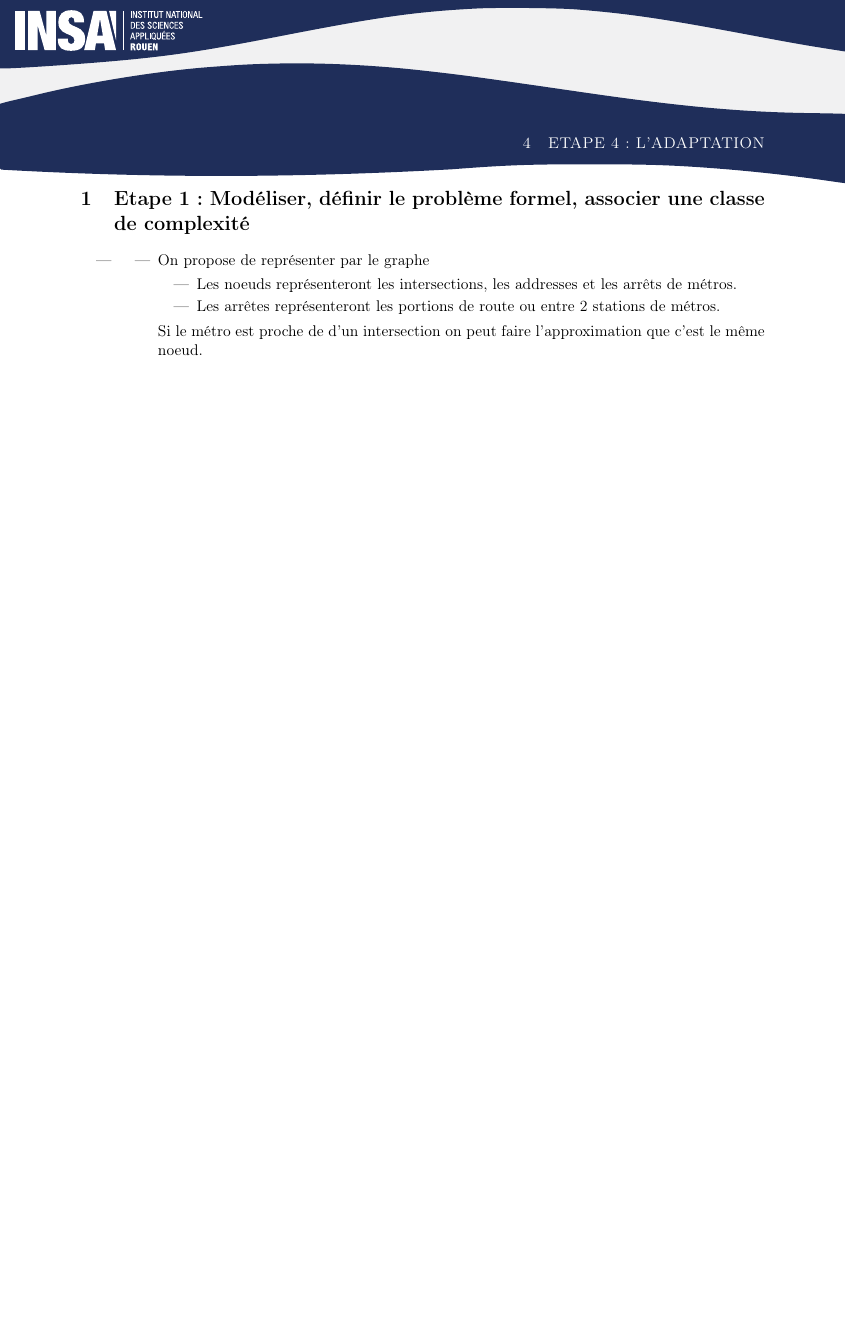
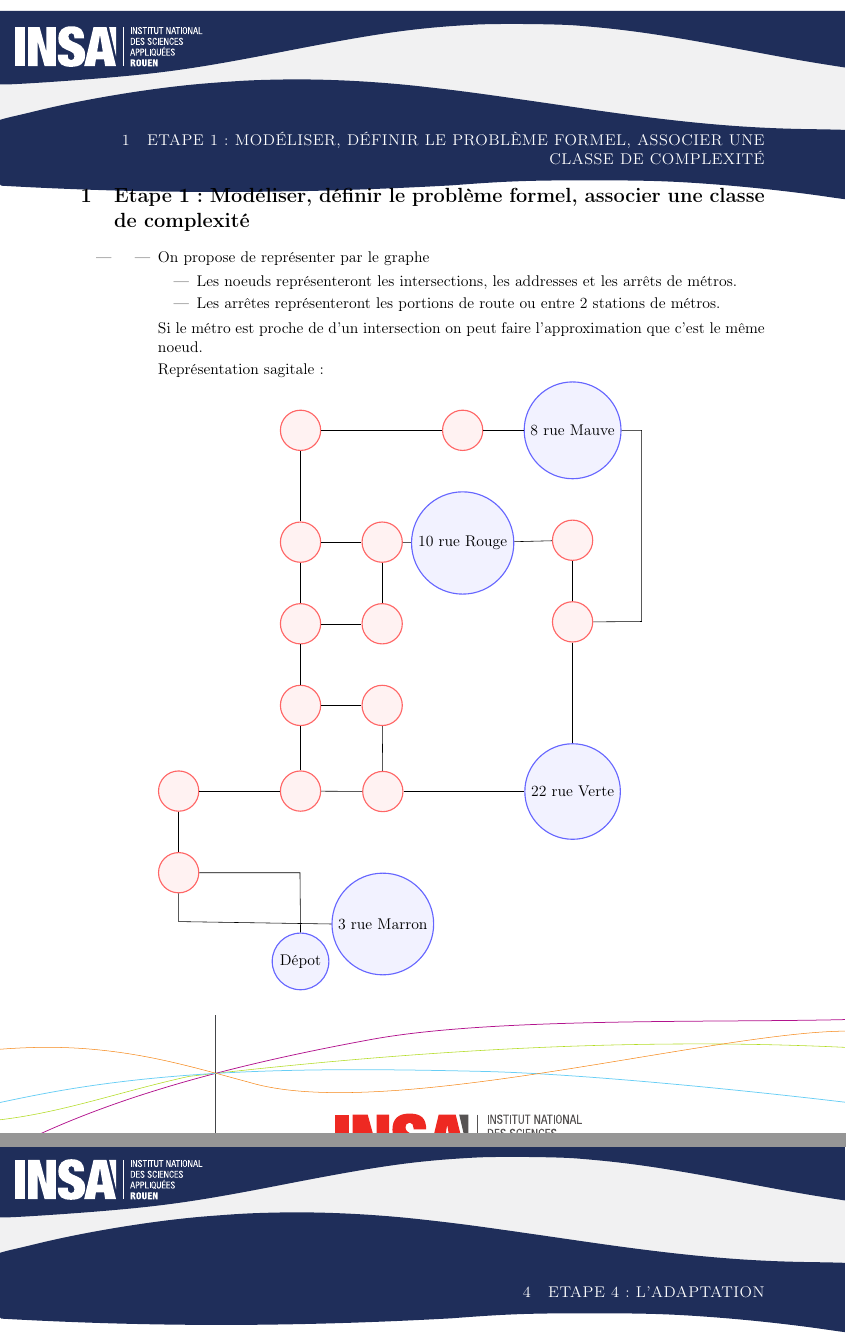
Before and after one commit to Alexis-IMBERT/iti-ro-balade_en_ville, a LaTeX document (Rapport/documentReponse_grindel_imbert.tex, which reads Rapport/classeRapport.sty): part of page 3 of 3 before the commit and two parts of pages 3 and 4 of 4 after it, the two joined at a grey line, cut at the place of the change, the shorter picture padded with empty space. Compiled offline with pdfLaTeX.

Commit message:
Ajout des 2 graphes

```diff
--- a/Rapport/classeRapport.sty
+++ b/Rapport/classeRapport.sty
@@ -23,6 +23,7 @@
 
 \definecolor{GRIS}{cmyk}{0.7,0.6,0.5,0.3}
 \definecolor{BLEU}{cmyk}{1,0.9,0.1,0}
+\definecolor{BLANC}{RGB}{255,255,255}
 
 \lstset{
 %	extendedchars=true,%
@@ -30,9 +31,9 @@
 	numbers=left,%
 	language=C,%
 	frame=single,%
-	stringstyle=\color{gray},%
+	stringstyle=\color{GRIS},%
 	tabsize=4,%
-	keywordstyle=\color{blue}\bfseries,%
+	keywordstyle=\color{BLEU}\bfseries,%
 	xrightmargin=0cm,%
 	xleftmargin=-0cm,%
 	extendedchars=\true,%
@@ -142,7 +143,7 @@
 		\end{picture}
 	}
 	\fancyhead[CO,C]{}
-	\fancyhead[RO,R]{\color{white} \scshape\leftmark}
+	\fancyhead[RO,R]{\color{BLANC} \scshape\leftmark}
 	\fancyfoot[L,LO,R,RO]{}
 	\renewcommand{\headrulewidth}{0pt}
 	\renewcommand{\footrulewidth}{0pt}
--- a/Rapport/documentReponse_grindel_imbert.tex
+++ b/Rapport/documentReponse_grindel_imbert.tex
@@ -32,3 +42,55 @@
         \end{itemize}
         Si le métro est proche de d'un intersection on peut faire l'approximation que c'est le même noeud.
 
+        Représentation sagitale :
+
+        \begin{tikzpicture}[
+            scale=0.5,
+            roundnode/.style={circle, draw=red!60, fill=red!5, thick, minimum size=10mm},
+            addresse/.style={circle, draw=blue!60, fill=blue!5, thick, minimum size=10mm},
+        ]
+            %node
+            \node[roundnode] (1) {};
+            \node[roundnode] (9) [right=3 of 1] { };
+            \node[addresse] (10) [right=of 9] {8 rue Mauve};
+            \node[addresse] (14) [below=of 9] {10 rue Rouge};
+            \node[roundnode] (11) [below=of 10] { };
+            \node[roundnode] (12) [below=of 11] { };
+            \node[addresse] (13) [below=2.5 of 12] {22 rue Verte};
+            \node[roundnode] (2) [below=1.75 of 1] { };
+            \node[roundnode] (3) [below=of 2] { };
+            \node[roundnode] (16)[right=of 3] { };
+            \node[roundnode] (15)[right=of 2, left=of 14,above=of 16] { };
+            \node[roundnode] (4) [below=of 3] { };
+            \node[roundnode] (5) [below=1.1 of 4] { };
+            \node[roundnode] (17)[below=of 16, right=of 4] { };
+            \node[roundnode] (18)[below=of 17, right=of 5,left=3 of 13] { };
+            \node[roundnode] (7) [left=2 of 5] { };
+            \node[roundnode] (8) [below=of 7] {};
+            \node[addresse] (6) [below=1.5 of 18] {3 rue Marron};
+            \node[addresse] (depot) [below left=of 6,below=3 of 5] {Dépot};
+
+            %lines
+            \draw (1) -- (9);
+            \draw (1) -- (2);
+            \draw (2) -- (3);
+            \draw (3) -- (4);
+            \draw (3) -- (16);
+            \draw (15) -- (16);
+            \draw (4) -- (5);
+            \draw (4) -- (17);
+            \draw (5) -- (7);
+            \draw (5) -- (18);
+            \draw (17) -- (18);
+            \draw (12) -- (13);
+            \draw (12) -- (11);
+            \draw (14) -- (11);
+            \draw (14) -- (15);
+            \draw (2) -- (15);
+            \draw (18) -- (13);
+            \draw (7) -- (8);
+            \draw (9) -- (10);
+            \draw (10.east) -- ++(1,0) -- ++(0,-9.5) -- (12.east);
+            \draw (8.east) -- ++(5,0) -- (depot.north);
+            \draw (8.south) -- ++(0,-1.4) -- (6.west);
+        \end{tikzpicture}
```
Also changed, not shown: Rapport/documentReponse_grindel_imbert.pdf, Rapport/documentReponse_grindel_imbert.tex (51 more changed lines), 6 other files.
